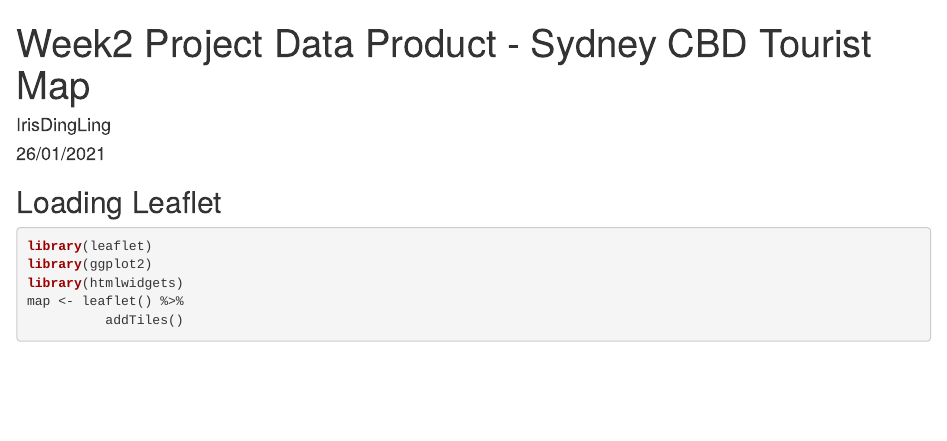
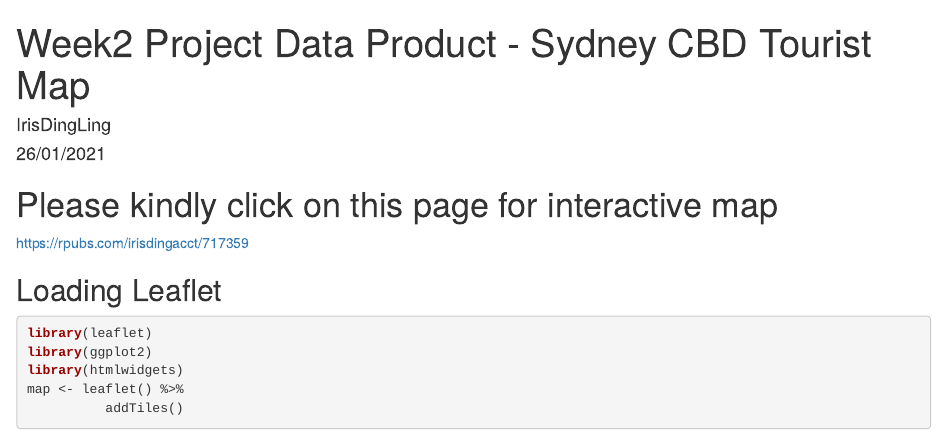
Before and after one commit to irisdingacct/Leafletproject, an R Markdown document (Leaflet.Rmd): the page in a window 1100 px wide, from its top. Rendered offline with R 4.5, knitr and Pandoc, with nearby package versions; some code elsewhere in the file could not run offline; common packages that the code uses without loading them are loaded.

Commit message:
Update: adding Rpub link
The map is showing while knitting, adding Rpub link

````diff
--- a/Leaflet.Rmd
+++ b/Leaflet.Rmd
@@ -8,6 +8,9 @@ output: html_document
 ```{r setup, include=FALSE}
 knitr::opts_chunk$set(echo = TRUE)
 ```
+
+# Please kindly click on this page for interactive map
+https://rpubs.com/irisdingacct/717359
 
 ## Loading Leaflet
 
````
